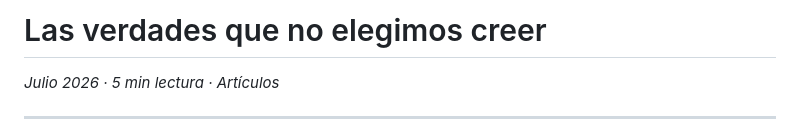
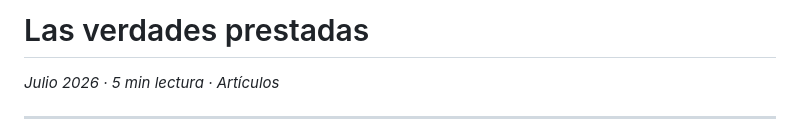
Before and after one commit to pedroaortizg/Pedroaortiz, a Markdown page: posts/verdades-colectivas.md, the part around the change. GitHub-like rendering.

```diff
--- a/posts/verdades-colectivas.md
+++ b/posts/verdades-colectivas.md
@@ -1,4 +1,4 @@
-# Las verdades que no elegimos creer
+# Las verdades prestadas
 
 *Julio 2026 · 5 min lectura · Artículos*
 
```
